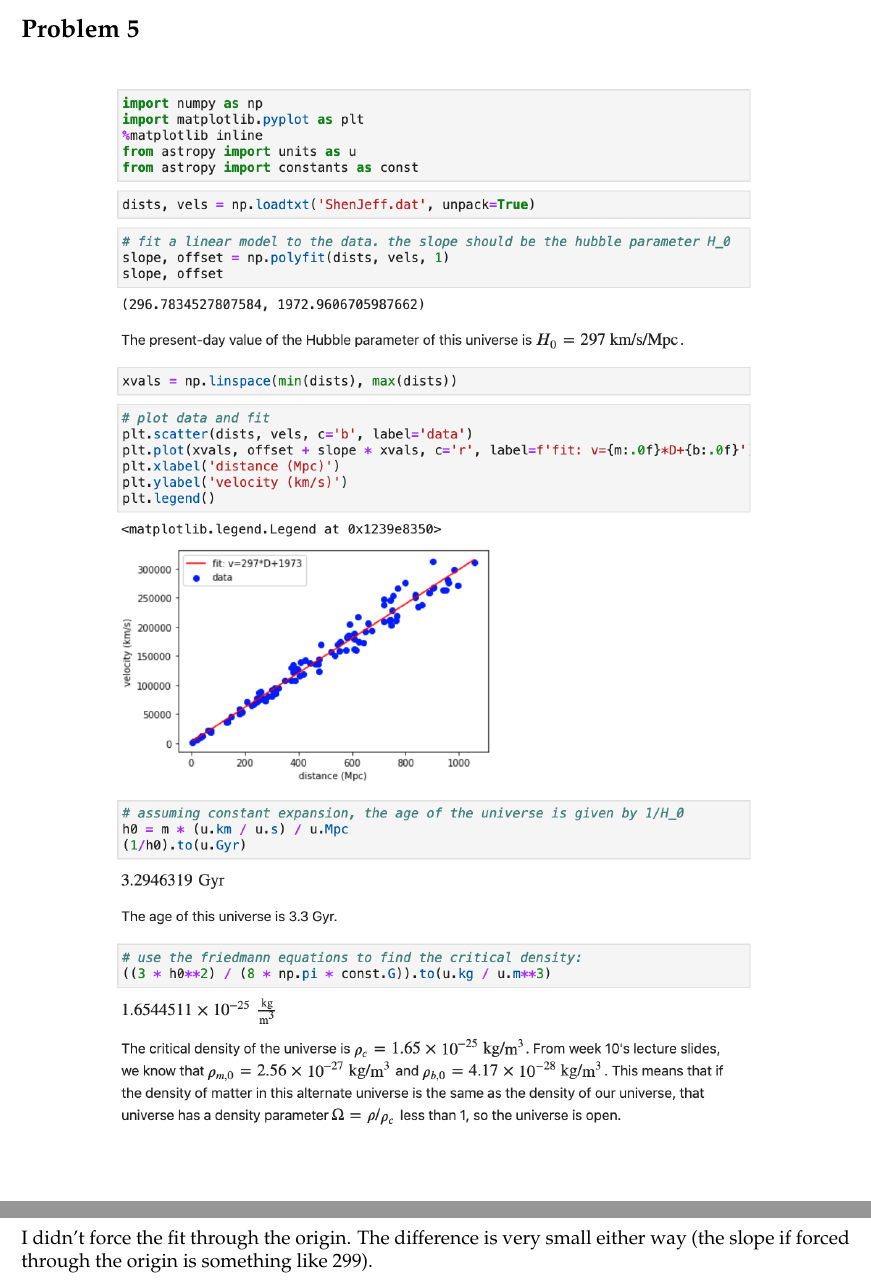
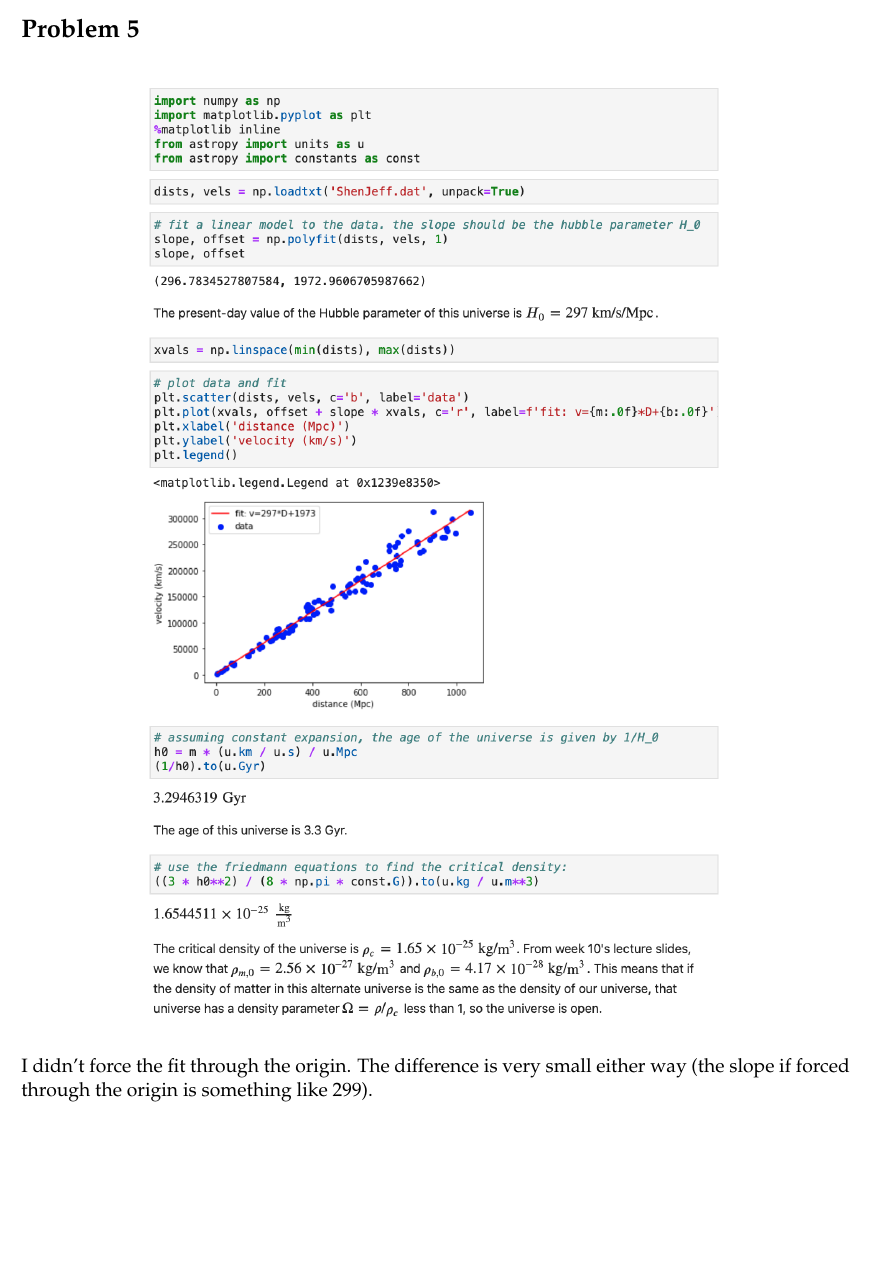
Before and after one commit to al-jshen/AST222, a LaTeX document (a5/a5.tex): two parts of pages 2 and 3 of 6 before the commit and part of page 2 of 5 after it, the two joined at a grey line, cut so that both start at the same text, the shorter picture padded with empty space. Compiled offline with pdfLaTeX.

Commit message:
a5 finalized

```diff
--- a/a5/a5.tex
+++ b/a5/a5.tex
@@ -94,7 +94,7 @@ where $d$ is the distance we want, $\theta$ is the parallax angle, and $r$ is th
 
 \begin{figure*}[!htbp]
     \centering
-    \includegraphics[width=0.78\linewidth]{q5.png}
+    \includegraphics[width=0.7\linewidth]{q5.png}
 \end{figure*}
 
 I didn't force the fit through the origin. The difference is very small either way (the slope if forced through the origin is something like 299).
```
Also changed, not shown: a5/a5.pdf, a5/a5.tex (1 more changed lines), 4 other files.
